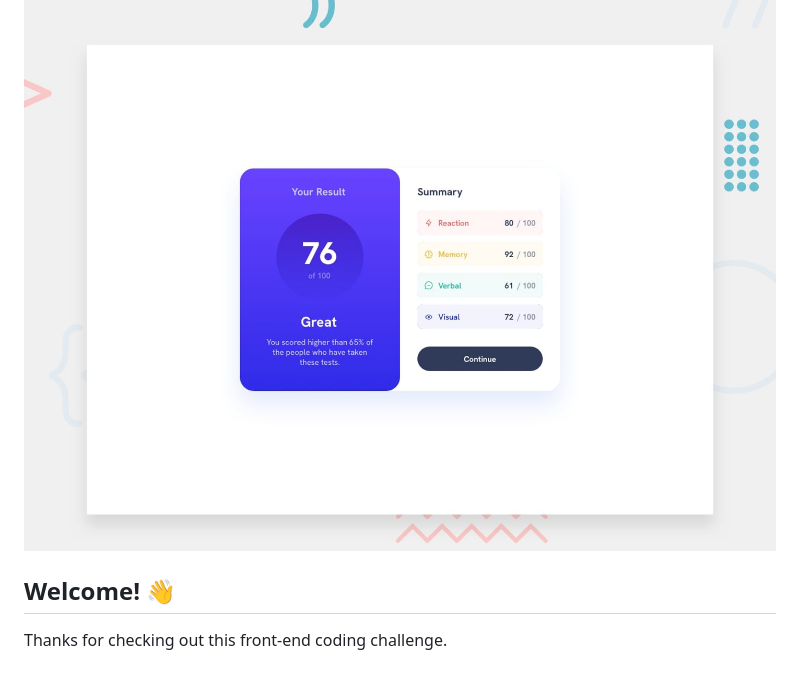
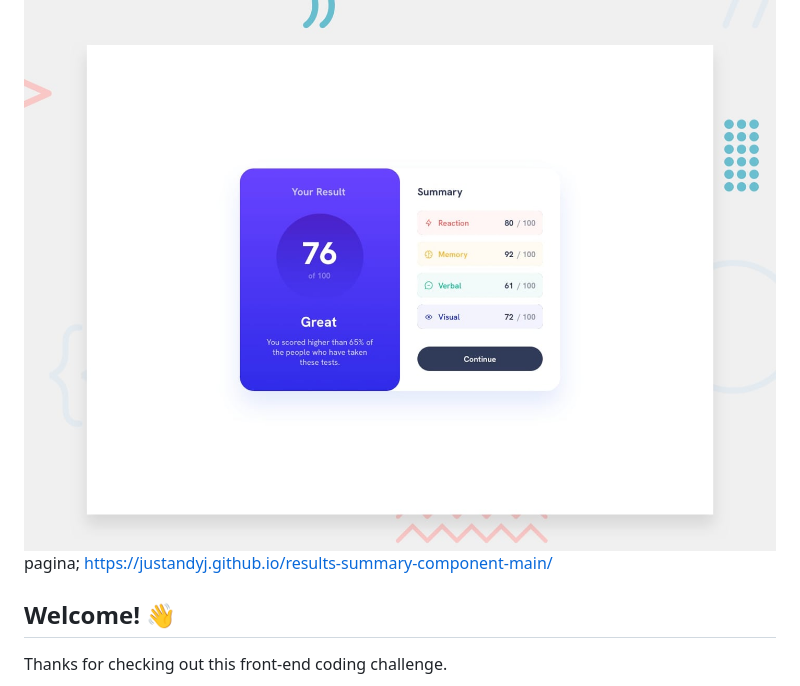
Before and after one commit to JustAndyJ/results-summary-component-main, a Markdown page: README.md, the part around the change. Drawn GitHub-style.

```diff
--- a/README.md
+++ b/README.md
@@ -1,6 +1,7 @@
 # Frontend Mentor - Results summary component
 
 ![Design preview for the Results summary component coding challenge](./design/desktop-preview.jpg)
+pagina; https://justandyj.github.io/results-summary-component-main/
 
 ## Welcome! 👋
 
```
